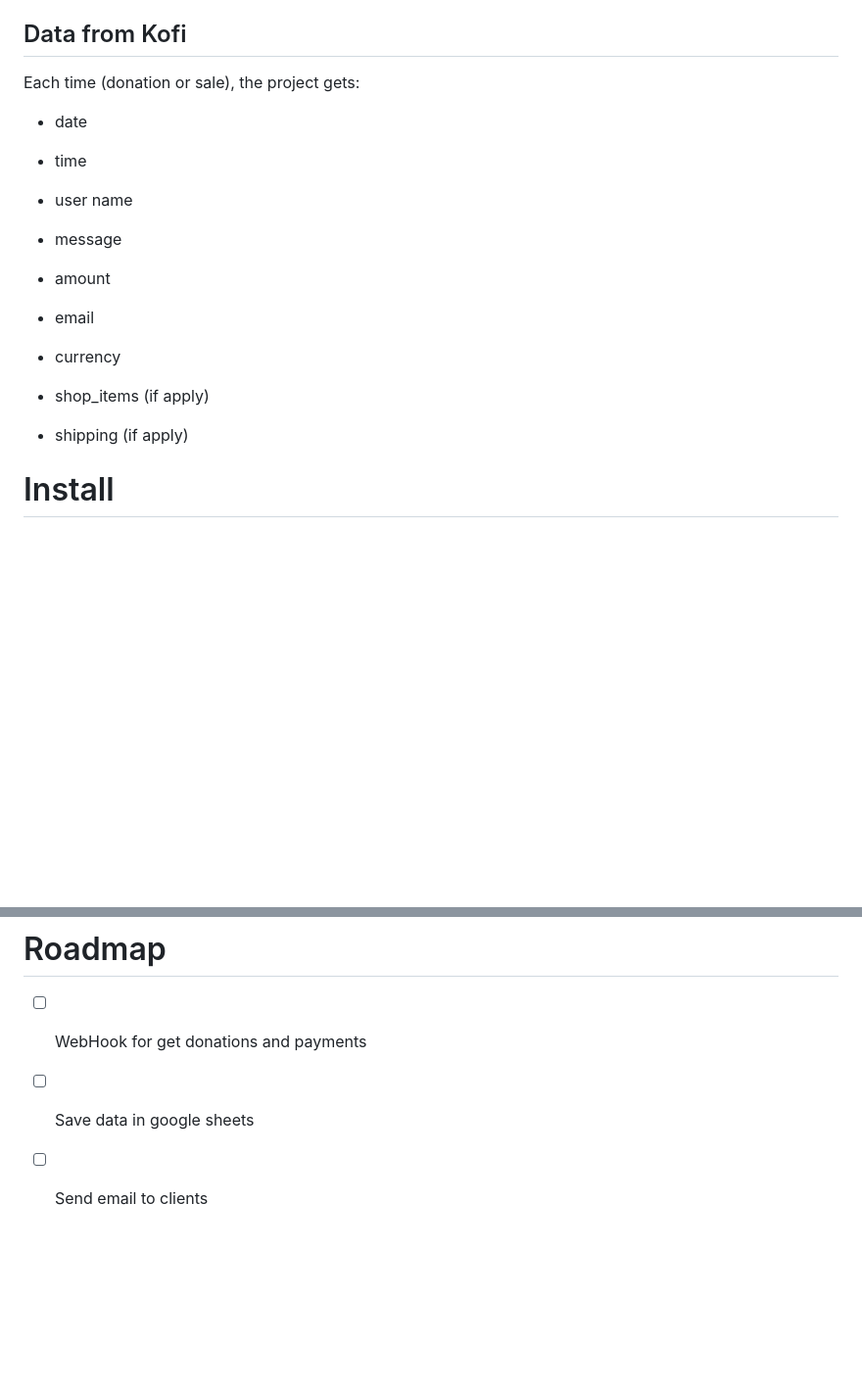
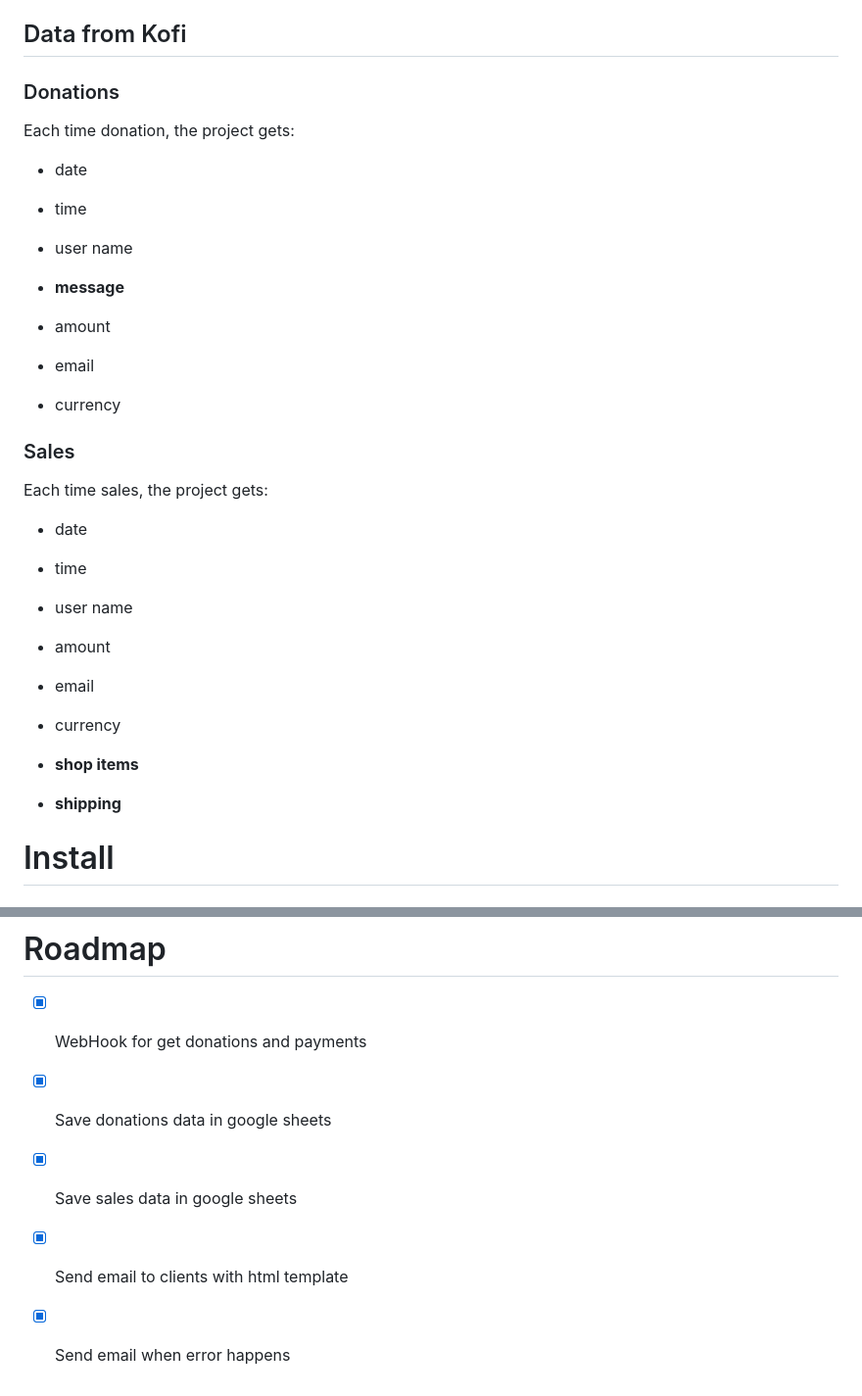
Before and after one commit to darideveloper/kofi-api, a Markdown page: README.md, 2 parts joined by grey strips. Shown at 98% size. Rendered like a GitHub page; blank space fills up the shorter version.

```diff
--- a/README.md
+++ b/README.md
@@ -64,7 +64,9 @@ More details are in the `Settings` section.
 
 
 
-Each time (donation or sale), the project gets:
+### Donations
+
+Each time donation, the project gets:
 
 
 
@@ -74,7 +76,7 @@ Each time (donation or sale), the project gets:
 
 * user name
 
-* message
+* **message**
 
 * amount
 
@@ -82,9 +84,29 @@ Each time (donation or sale), the project gets:
 
 * currency
 
-* shop_items (if apply)
 
-* shipping (if apply)
+
+### Sales
+
+Each time sales, the project gets:
+
+
+
+* date
+
+* time
+
+* user name
+
+* amount
+
+* email
+
+* currency
+
+* **shop items**
+
+* **shipping**
 
 # Install
 
@@ -220,8 +374,12 @@ The project has been created to be hosted in [Heroku](https://www.heroku.com/),
 
 # Roadmap
 
-* [ ] WebHook for get donations and payments
+* [X] WebHook for get donations and payments
 
-* [ ] Save data in google sheets
+* [X] Save donations data in google sheets
 
-* [ ] Send email to clients
+* [X] Save sales data in google sheets
+
+* [X] Send email to clients with html template
+
+* [X] Send email when error happens
```
Also changed, not shown: other parts of README.md (+136 -4 lines).
